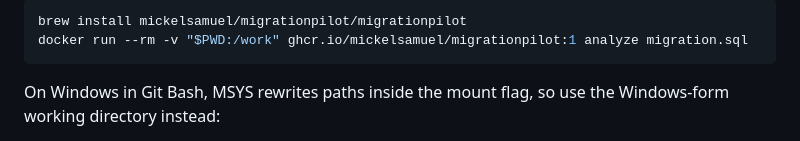
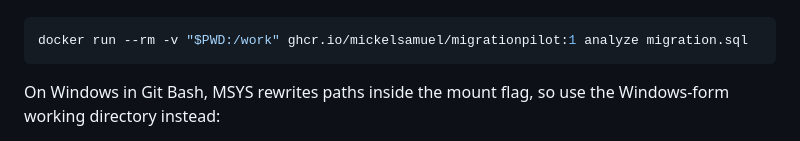
Before and after one commit to mickelsamuel/migrationpilot, a Markdown page: README.md, the part around one of its changes. Drawn GitHub-style.

Commit message:
docs: drop the Homebrew line until a tap exists

````diff
--- a/README.md
+++ b/README.md
@@ -105,5 +104,4 @@ Packaged builds land with v1.6.0, including single-file executables for Linux, m
 ```bash
-brew install mickelsamuel/migrationpilot/migrationpilot
 docker run --rm -v "$PWD:/work" ghcr.io/mickelsamuel/migrationpilot:1 analyze migration.sql
 ```
 
````
Also changed, not shown: other parts of README.md (+0 -3 lines).
